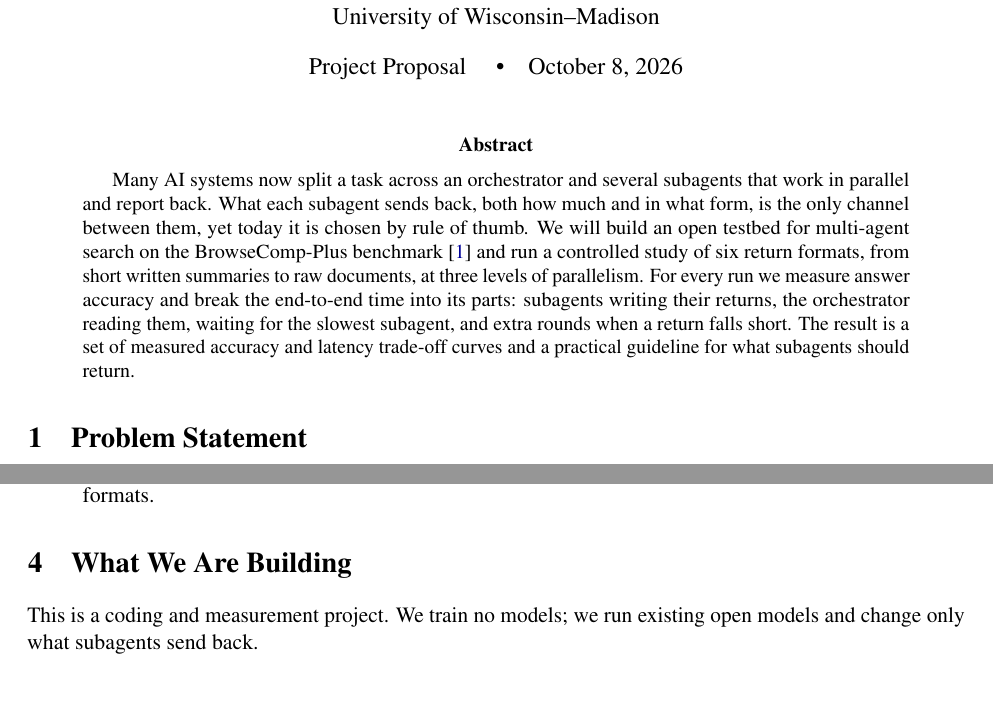
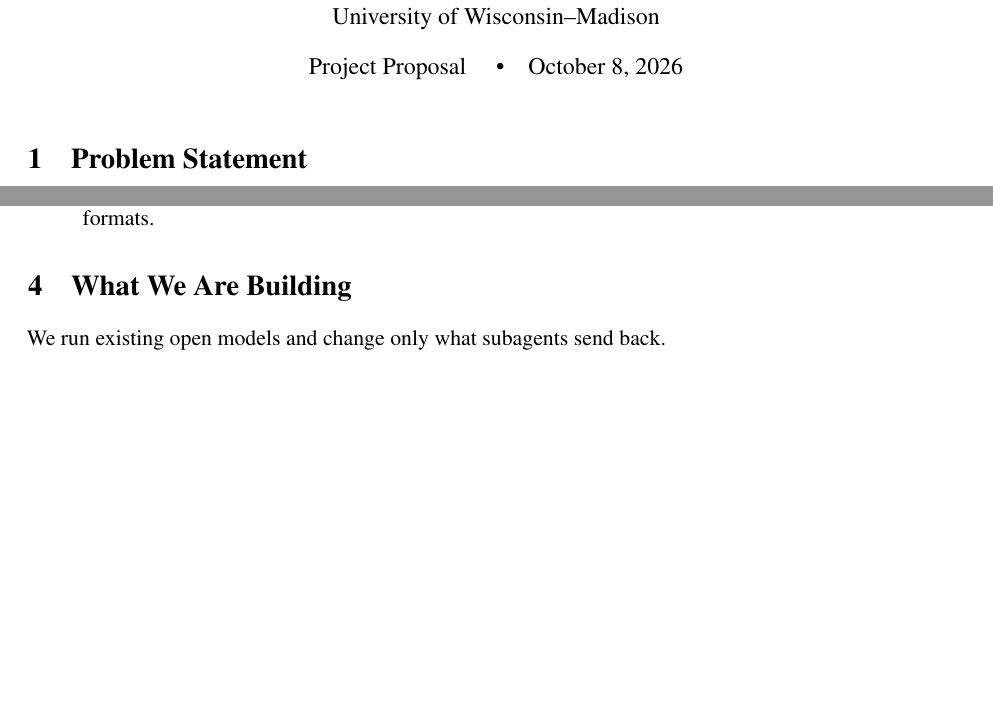
Before and after one commit to ad1tyak/subagent-orch-metrics, a LaTeX document (main.tex): two parts of pages 1 and 2 of 6 before the commit and two parts of pages 1 and 2 of 5 after it, joined at a grey line, cut so that both start at the same text, the shorter picture padded with empty space. Compiled offline with pdfLaTeX.

Commit message:
Removed abstract

```diff
--- a/main.tex
+++ b/main.tex
@@ -40,11 +40,6 @@
 
 \begin{document}
 \maketitle
-
-% =====================================================================
-\begin{abstract}
-Many AI systems now split a task across an orchestrator and several subagents that work in parallel and report back. What each subagent sends back, both how much and in what form, is the only channel between them, yet today it is chosen by rule of thumb. We will build an open testbed for multi-agent search on the BrowseComp-Plus benchmark~\citep{chen2025browsecompplus} and run a controlled study of six return formats, from short written summaries to raw documents, at three levels of parallelism. For every run we measure answer accuracy and break the end-to-end time into its parts: subagents writing their returns, the orchestrator reading them, waiting for the slowest subagent, and extra rounds when a return falls short. The result is a set of measured accuracy and latency trade-off curves and a practical guideline for what subagents should return.
-\end{abstract}
 
 % =====================================================================
 \section{Problem Statement}
@@ -101,7 +96,7 @@ Recent work covers one piece each (Table~\ref{tab:related}).
 
 % =====================================================================
 \section{What We Are Building}
-This is a coding and measurement project. We train no models; we run existing open models and change only what subagents send back.
+We run existing open models and change only what subagents send back.
 \begin{itemize}
   \item \textbf{Testbed:} an orchestrator splits each question into subtasks, $N$ subagents search a fixed document corpus, and each returns its findings in one of six formats. The orchestrator then answers or sends subagents out again (Figure~\ref{fig:system}).
   \item \textbf{Benchmark:} BrowseComp-Plus~\citep{chen2025browsecompplus}, which pairs 830 hard research questions from BrowseComp~\citep{openai2025browsecomp} with a fixed corpus of about 100K documents.\footnote{\url{https://github.com/texttron/BrowseComp-Plus}} A fixed corpus makes search repeatable, and each question has labeled evidence documents.
```
